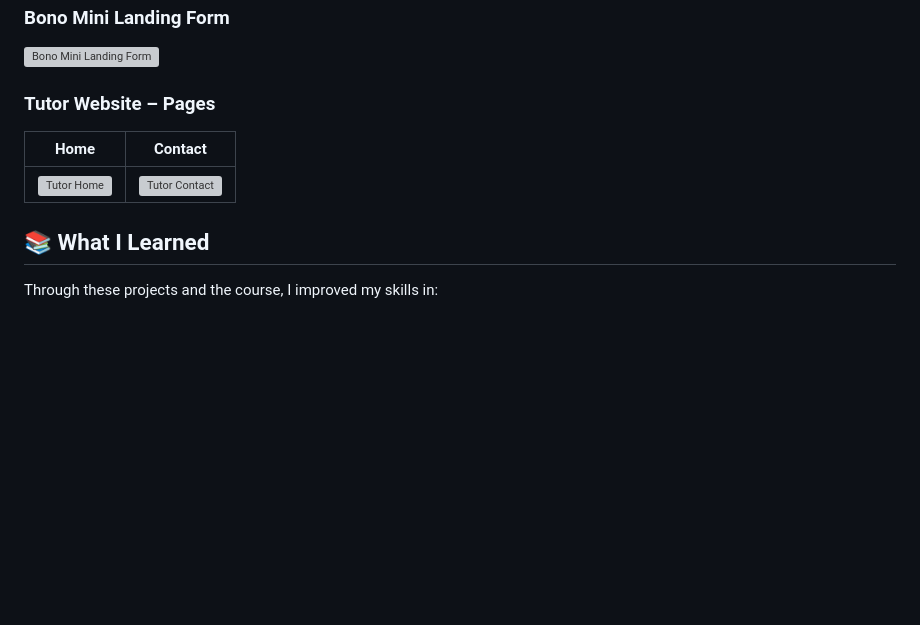
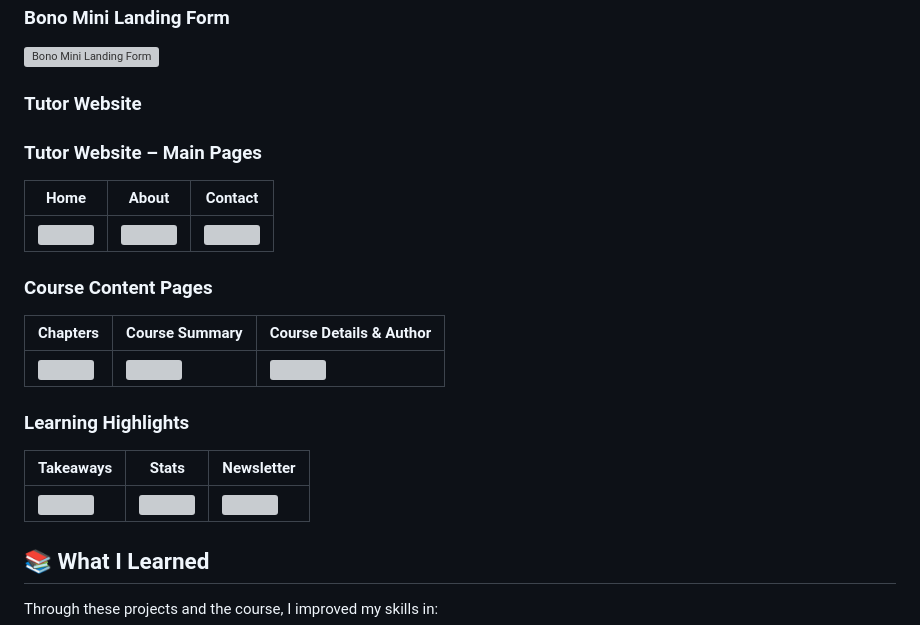
Before and after one commit to naharluna/Modern-HTML-CSS-From-The-Beginning-2.0, a Markdown page: README.md, the part around the change. Rendered like a GitHub page; blank space fills up the shorter version; grey boxes are pictures that could not be loaded.

```diff
--- a/README.md
+++ b/README.md
@@ -53,11 +53,27 @@ Below are preview screenshots of some selected projects.
 
 ![Bono Mini Landing Form](./screenshots/bonominilandingform.png)
 
-### Tutor Website – Pages
+### Tutor Website
 
-| Home | Contact |
-|------|---------|
-| ![Tutor Home](./tutor/tutor.png) | ![Tutor Contact](./tutor/tutorcontact.png) |
+### Tutor Website – Main Pages
+
+| Home | About | Contact |
+|------|-------|---------|
+| ![](./screenshots/tutor/home.png) | ![](./screenshots/tutor/about.png) | ![](./screenshots/tutor/tutorcontact.png) |
+
+###  Course Content Pages
+
+| Chapters | Course Summary | Course Details & Author |
+|----------|----------------|-------------------------|
+| ![](./screenshots/tutor/chapters.png) | ![](./screenshots/tutor/coursesummary.png) | ![](./screenshots/tutor/detailsandauthors.png) |
+
+###  Learning Highlights
+
+| Takeaways | Stats | Newsletter |
+|-----------|-------|------------|
+| ![](./screenshots/tutor/takeaways.png) | ![](./screenshots/tutor/stats.png) | ![](./screenshots/tutor/newsletter.png) |
+
+
 
 
 ## 📚 What I Learned
```
